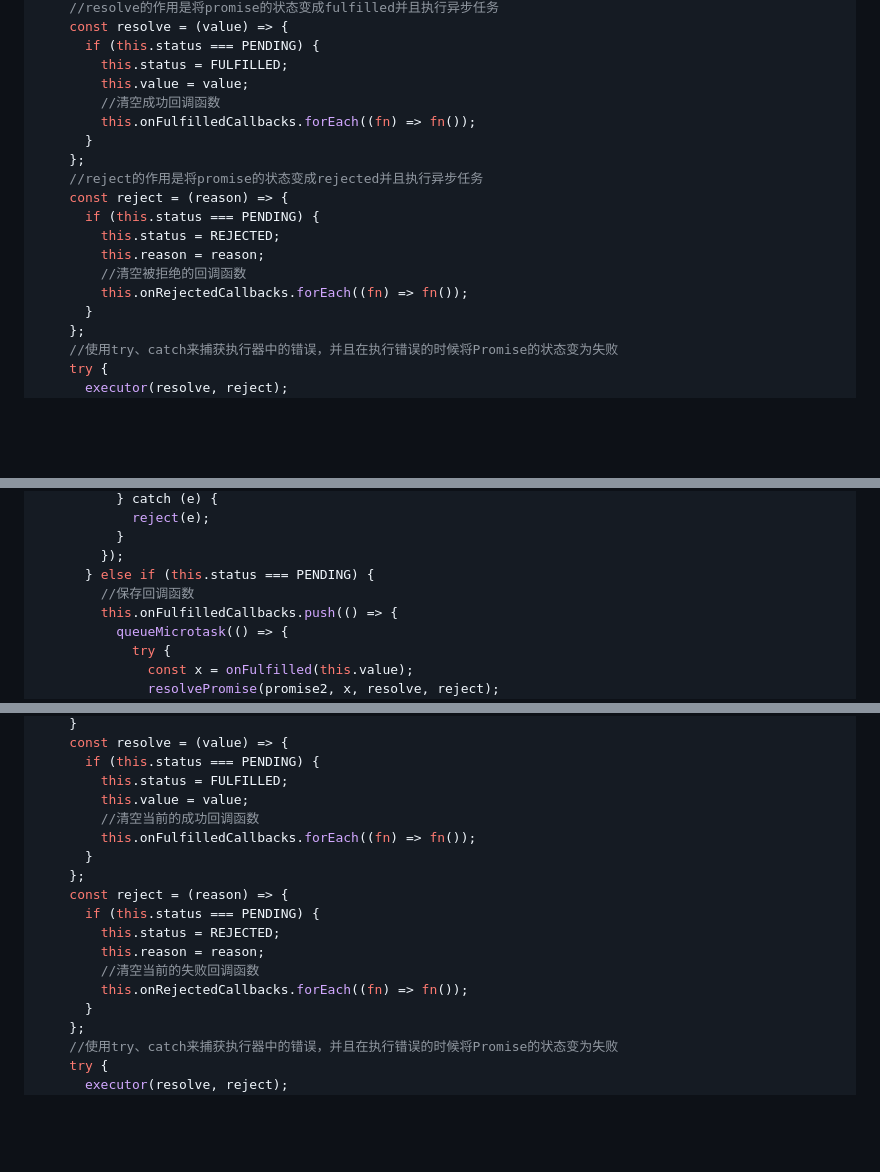
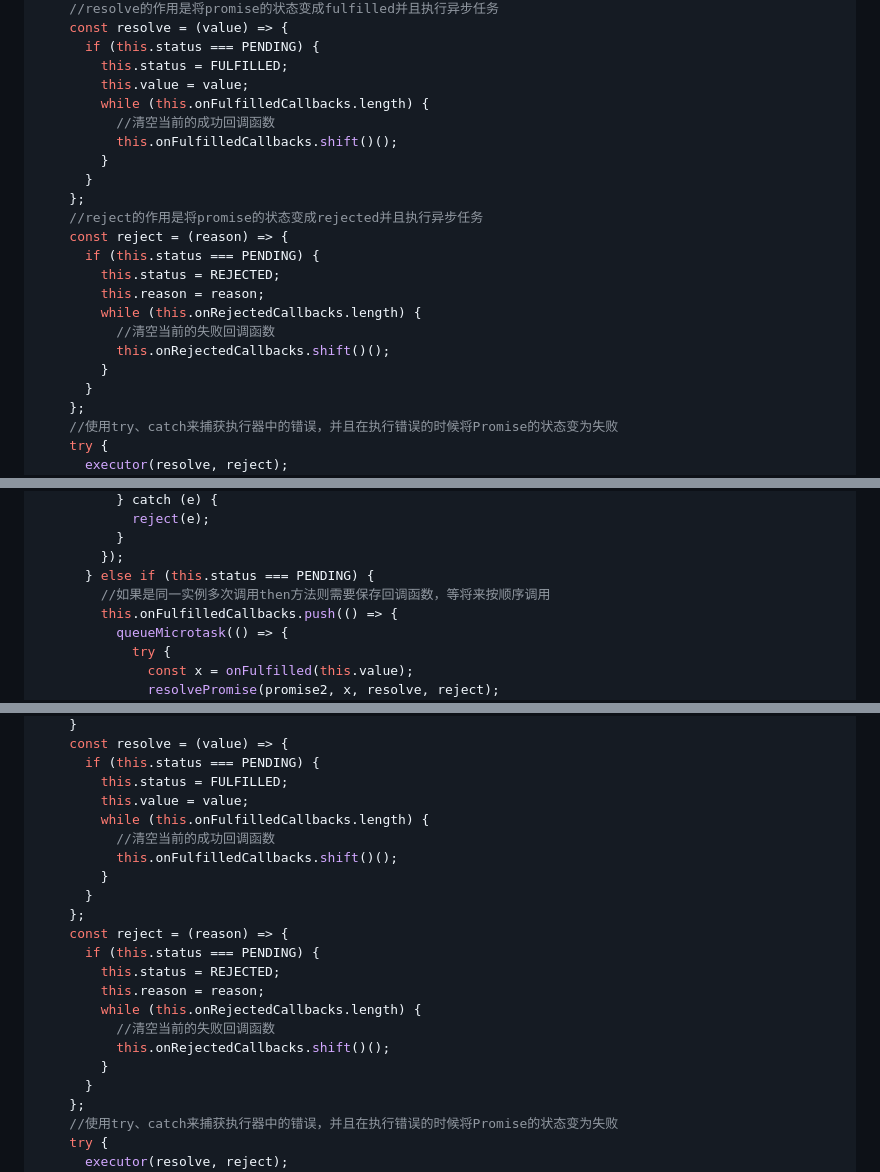
Before and after one commit to JZH189/promise, a Markdown page: README.md, 3 parts joined by grey strips. GitHub-like rendering; blank space fills up the shorter version.

Commit message:
docs: readme

```diff
--- a/README.md
+++ b/README.md
@@ -72,8 +72,10 @@ class MyPromise {
       if (this.status === PENDING) {
         this.status = FULFILLED;
         this.value = value;
-        //清空成功回调函数
-        this.onFulfilledCallbacks.forEach((fn) => fn());
+        while (this.onFulfilledCallbacks.length) {
+          //清空当前的成功回调函数
+          this.onFulfilledCallbacks.shift()();
+        }
       }
     };
     //reject的作用是将promise的状态变成rejected并且执行异步任务
@@ -81,8 +83,10 @@ class MyPromise {
       if (this.status === PENDING) {
         this.status = REJECTED;
         this.reason = reason;
-        //清空被拒绝的回调函数
-        this.onRejectedCallbacks.forEach((fn) => fn());
+        while (this.onRejectedCallbacks.length) {
+          //清空当前的失败回调函数
+          this.onRejectedCallbacks.shift()();
+        }
       }
     };
     //使用try、catch来捕获执行器中的错误，并且在执行错误的时候将Promise的状态变为失败
@@ -135,7 +139,7 @@ class MyPromise {
           }
         });
       } else if (this.status === PENDING) {
-        //保存回调函数
+        //如果是同一实例多次调用then方法则需要保存回调函数，等将来按顺序调用
         this.onFulfilledCallbacks.push(() => {
           queueMicrotask(() => {
             try {
@@ -406,16 +410,20 @@ class MyPromise {
       if (this.status === PENDING) {
         this.status = FULFILLED;
         this.value = value;
-        //清空当前的成功回调函数
-        this.onFulfilledCallbacks.forEach((fn) => fn());
+        while (this.onFulfilledCallbacks.length) {
+          //清空当前的成功回调函数
+          this.onFulfilledCallbacks.shift()();
+        }
       }
     };
     const reject = (reason) => {
       if (this.status === PENDING) {
         this.status = REJECTED;
         this.reason = reason;
-        //清空当前的失败回调函数
-        this.onRejectedCallbacks.forEach((fn) => fn());
+        while (this.onRejectedCallbacks.length) {
+          //清空当前的失败回调函数
+          this.onRejectedCallbacks.shift()();
+        }
       }
     };
     //使用try、catch来捕获执行器中的错误，并且在执行错误的时候将Promise的状态变为失败
```
Also changed, not shown: other parts of README.md (+1 -1 lines).
